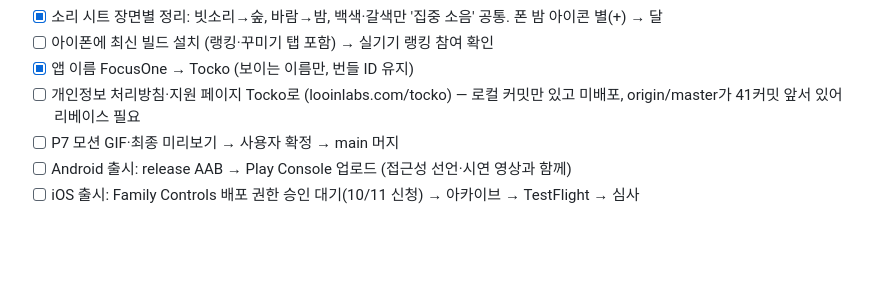
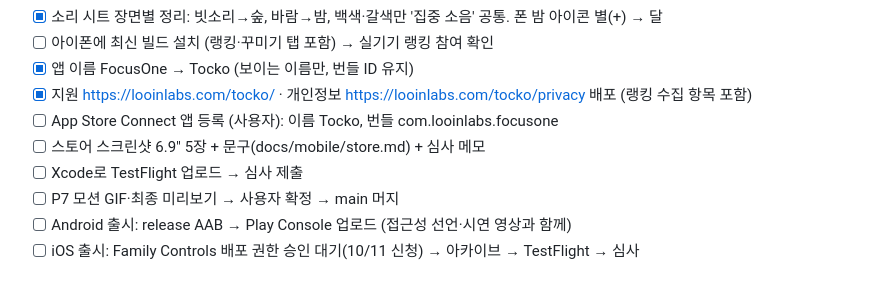
Before and after one commit to mingwonkim/focus-one, a Markdown page: todo.md, the part around the change. Rendered like a GitHub page; blank space fills up the shorter version.

Commit message:
todo: Tocko 사이트 배포·출시 남은 단계
Co-Authored-By: Claude Opus 5.5 <noreply@anthropic.com>

```diff
--- a/todo.md
+++ b/todo.md
@@ -50,7 +50,10 @@
 - [x] 소리 시트 장면별 정리: 빗소리→숲, 바람→밤, 백색·갈색만 '집중 소음' 공통. 폰 밤 아이콘 별(+) → 달
 - [ ] 아이폰에 최신 빌드 설치 (랭킹·꾸미기 탭 포함) → 실기기 랭킹 참여 확인
 - [x] 앱 이름 FocusOne → Tocko (보이는 이름만, 번들 ID 유지)
-- [ ] 개인정보 처리방침·지원 페이지 Tocko로 (looinlabs.com/tocko) — 로컬 커밋만 있고 미배포, origin/master가 41커밋 앞서 있어 리베이스 필요
+- [x] 지원 https://looinlabs.com/tocko/ · 개인정보 https://looinlabs.com/tocko/privacy 배포 (랭킹 수집 항목 포함)
+- [ ] App Store Connect 앱 등록 (사용자): 이름 Tocko, 번들 com.looinlabs.focusone
+- [ ] 스토어 스크린샷 6.9" 5장 + 문구(docs/mobile/store.md) + 심사 메모
+- [ ] Xcode로 TestFlight 업로드 → 심사 제출
 - [ ] P7 모션 GIF·최종 미리보기 → 사용자 확정 → main 머지
 - [ ] Android 출시: release AAB → Play Console 업로드 (접근성 선언·시연 영상과 함께)
 - [ ] iOS 출시: Family Controls 배포 권한 승인 대기(10/11 신청) → 아카이브 → TestFlight → 심사
```
